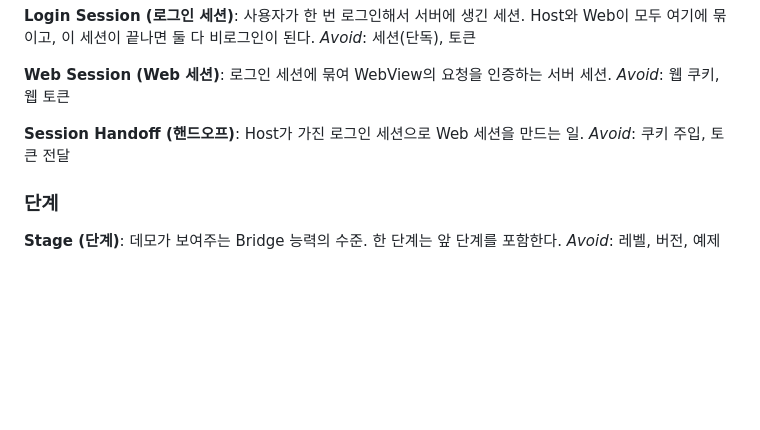
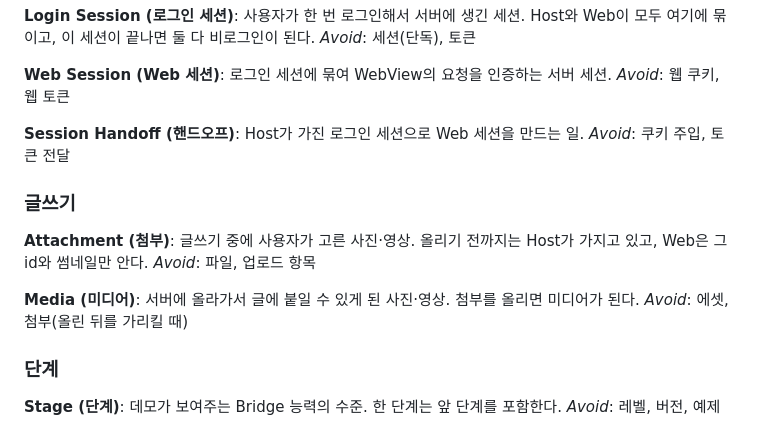
Before and after one commit to ilkyeong-gn/flutter-nextjs-bridge-demo, a Markdown page: GLOSSARY.md, the part around the change. Rendered like a GitHub page; blank space fills up the shorter version.

Commit message:
docs: 첨부를 Host가 고르고 올리는 ADR과 GLOSSARY에 첨부·미디어 추가
Co-Authored-By: Claude Opus 5.5 <noreply@anthropic.com>

```diff
--- a/GLOSSARY.md
+++ b/GLOSSARY.md
@@ -102,6 +102,16 @@ _Avoid_: 웹 쿠키, 웹 토큰
 Host가 가진 로그인 세션으로 Web 세션을 만드는 일.
 _Avoid_: 쿠키 주입, 토큰 전달
 
+### 글쓰기
+
+**Attachment (첨부)**:
+글쓰기 중에 사용자가 고른 사진·영상. 올리기 전까지는 Host가 가지고 있고, Web은 그 id와 썸네일만 안다.
+_Avoid_: 파일, 업로드 항목
+
+**Media (미디어)**:
+서버에 올라가서 글에 붙일 수 있게 된 사진·영상. 첨부를 올리면 미디어가 된다.
+_Avoid_: 에셋, 첨부(올린 뒤를 가리킬 때)
+
 ### 단계
 
 **Stage (단계)**:
```
Also changed, not shown: docs/adr/0007-host-picks-and-uploads-attachments.md (added, +18 -0 lines).
